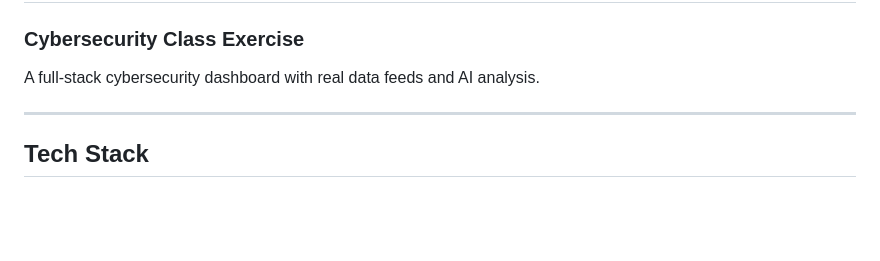
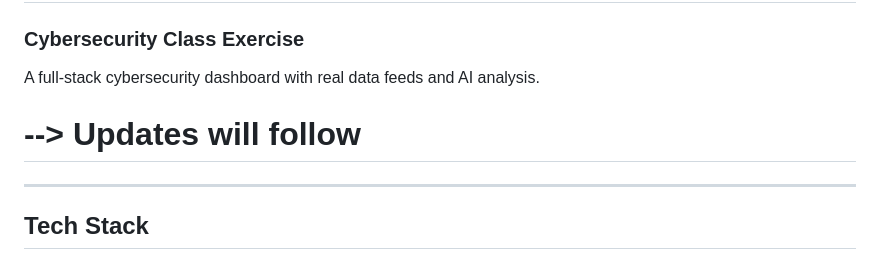
Before and after one commit to Hany-Dh/cybernews-DEV-website, a Markdown page: README.md, the part around the change. Drawn GitHub-style; blank space fills up the shorter version.

Commit message:
line 5 : Updates will follow

```diff
--- a/README.md
+++ b/README.md
@@ -2,7 +2,7 @@
 ### Cybersecurity Class Exercise
 
 A full-stack cybersecurity dashboard with real data feeds and AI analysis.
-
+# --> Updates will follow
 ---
 
 ## Tech Stack
```
